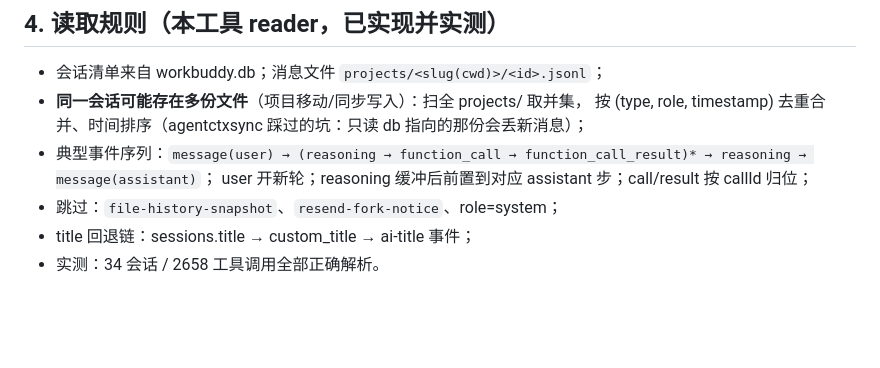
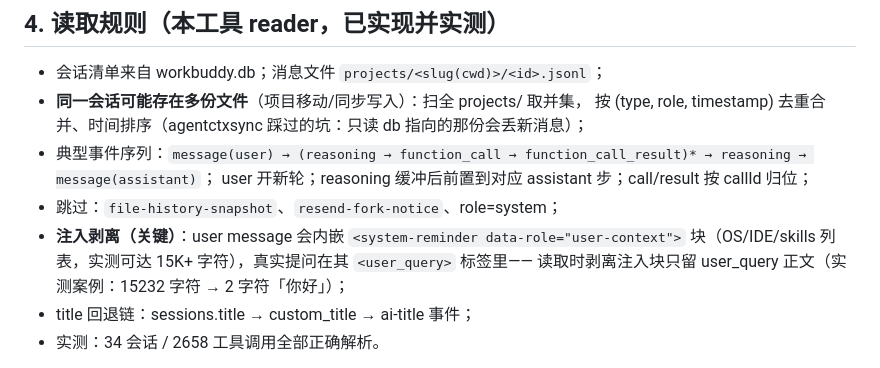
Before and after one commit to Chendestiny/agent-session-sync, a Markdown page: docs/agents/workbuddy.md, the part around the change. Drawn GitHub-style; blank space fills up the shorter version.

Commit message:
docs: workbuddy 注入剥离规则记入读取规格

```diff
--- a/docs/agents/workbuddy.md
+++ b/docs/agents/workbuddy.md
@@ -56,6 +56,9 @@ model: custom-local:qwen3.6-35b}`。查询排空 `deleted_at IS NULL`，按
 - 典型事件序列：`message(user) → (reasoning → function_call → function_call_result)* → reasoning → message(assistant)`；
   user 开新轮；reasoning 缓冲后前置到对应 assistant 步；call/result 按 callId 归位；
 - 跳过：`file-history-snapshot`、`resend-fork-notice`、role=system；
+- **注入剥离（关键）**：user message 会内嵌 `<system-reminder data-role="user-context">`
+  块（OS/IDE/skills 列表，实测可达 15K+ 字符），真实提问在其 `<user_query>` 标签里——
+  读取时剥离注入块只留 user_query 正文（实测案例：15232 字符 → 2 字符「你好」）；
 - title 回退链：sessions.title → custom_title → ai-title 事件；
 - 实测：34 会话 / 2658 工具调用全部正确解析。
 
```
